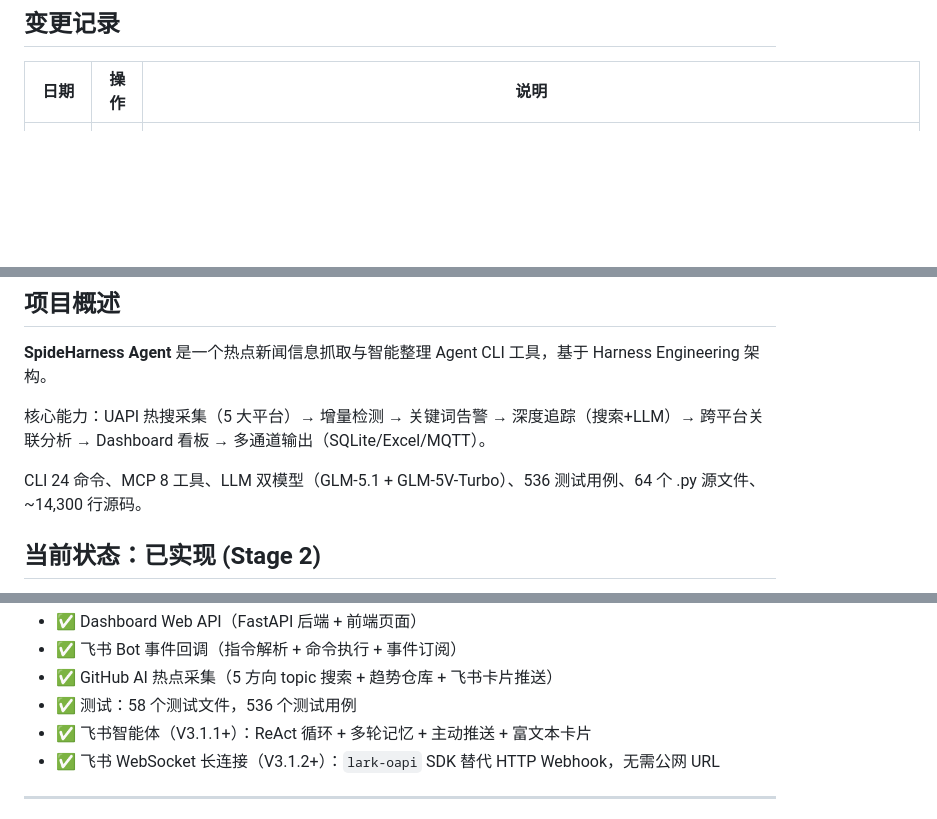
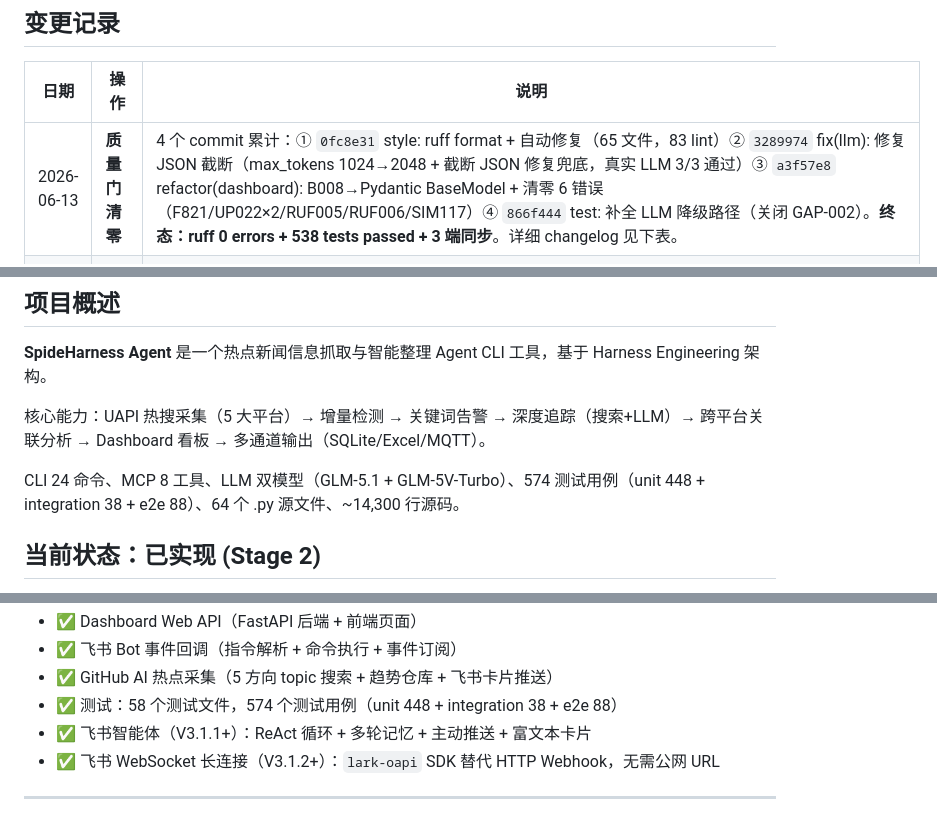
Before and after one commit to changzhi777/SpideHarness, a Markdown page: CLAUDE.md, 3 parts joined by grey strips. GitHub-like rendering; blank space fills up the shorter version.

```diff
--- a/CLAUDE.md
+++ b/CLAUDE.md
@@ -6,6 +6,7 @@
 
 | 日期 | 操作 | 说明 |
 |------|------|------|
+| 2026-06-13 | **质量门清零** | 4 个 commit 累计：① `0fc8e31` style: ruff format + 自动修复（65 文件，83 lint）② `3289974` fix(llm): 修复 JSON 截断（max_tokens 1024→2048 + 截断 JSON 修复兜底，真实 LLM 3/3 通过）③ `a3f57e8` refactor(dashboard): B008→Pydantic BaseModel + 清零 6 错误（F821/UP022×2/RUF005/RUF006/SIM117）④ `866f444` test: 补全 LLM 降级路径（关闭 GAP-002）。**终态：ruff 0 errors + 538 tests passed + 3 端同步**。详细 changelog 见下表。 |
 | 2026-06-12 20:34 | **轻量健康检查** | 12 模块 CLAUDE.md + 根级完整，结构与代码 100% 匹配。验证：spide/ 11+11+3+2+5+2+2+6+5+4+1=52 .py（与 index.json 一致）、dashboard/ 12 .py + 1 html（与文档一致）、tests/ 58 .py 文件（与文档一致）、Mermaid 图覆盖所有 12 个模块（均含 `click` 链接）、所有模块 CLAUDE.md 顶部均含面包屑导航。结论：覆盖率 100%，本轮无新增/删除文件、无接口级变更，无需重写，仅刷新元数据时间戳。同步刷新 `.claude/index.json` 时间戳 |
 | 2026-04-08 | 初始化 | 首次扫描，项目空白阶段 |
 | 2026-04-08 | 重建 | 基于详细项目描述重建文档，明确技术栈与架构设计 |
@@ -35,7 +36,7 @@
 
 核心能力：UAPI 热搜采集（5 大平台）→ 增量检测 → 关键词告警 → 深度追踪（搜索+LLM）→ 跨平台关联分析 → Dashboard 看板 → 多通道输出（SQLite/Excel/MQTT）。
 
-CLI 24 命令、MCP 8 工具、LLM 双模型（GLM-5.1 + GLM-5V-Turbo）、536 测试用例、64 个 .py 源文件、~14,300 行源码。
+CLI 24 命令、MCP 8 工具、LLM 双模型（GLM-5.1 + GLM-5V-Turbo）、574 测试用例（unit 448 + integration 38 + e2e 88）、64 个 .py 源文件、~14,300 行源码。
 
 ## 当前状态：**已实现 (Stage 2)**
 
@@ -62,7 +63,7 @@ CLI 24 命令、MCP 8 工具、LLM 双模型（GLM-5.1 + GLM-5V-Turbo）、536
 - ✅ Dashboard Web API（FastAPI 后端 + 前端页面）
 - ✅ 飞书 Bot 事件回调（指令解析 + 命令执行 + 事件订阅）
 - ✅ GitHub AI 热点采集（5 方向 topic 搜索 + 趋势仓库 + 飞书卡片推送）
-- ✅ 测试：58 个测试文件，536 个测试用例
+- ✅ 测试：58 个测试文件，574 个测试用例（unit 448 + integration 38 + e2e 88）
 - ✅ 飞书智能体（V3.1.1+）：ReAct 循环 + 多轮记忆 + 主动推送 + 富文本卡片
 - ✅ 飞书 WebSocket 长连接（V3.1.2+）：`lark-oapi` SDK 替代 HTTP Webhook，无需公网 URL
 
```
Also changed, not shown: other parts of CLAUDE.md (+1 -1 lines), dashboard/CLAUDE.md (+2 -2 lines), spide/analysis/CLAUDE.md (+2 -2 lines).
